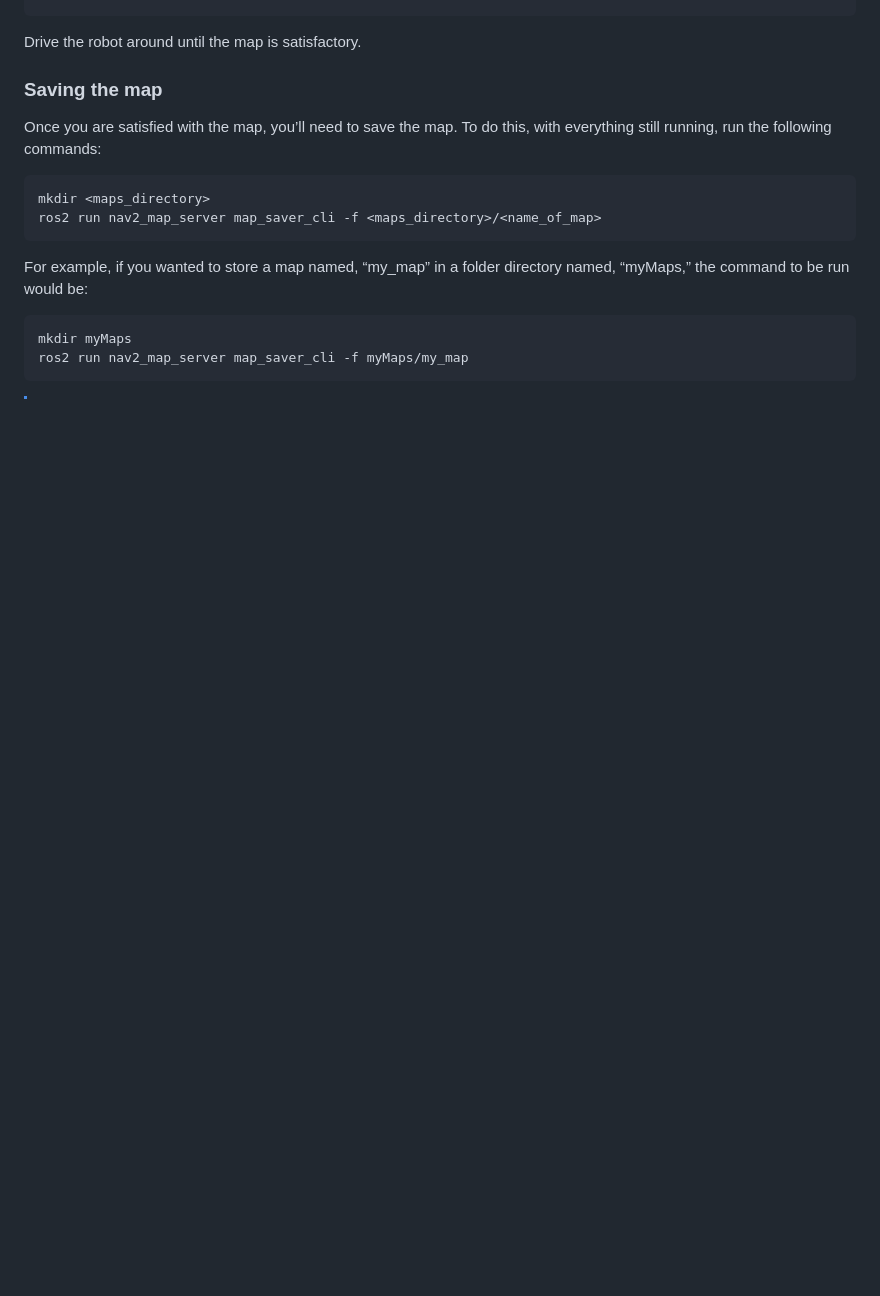
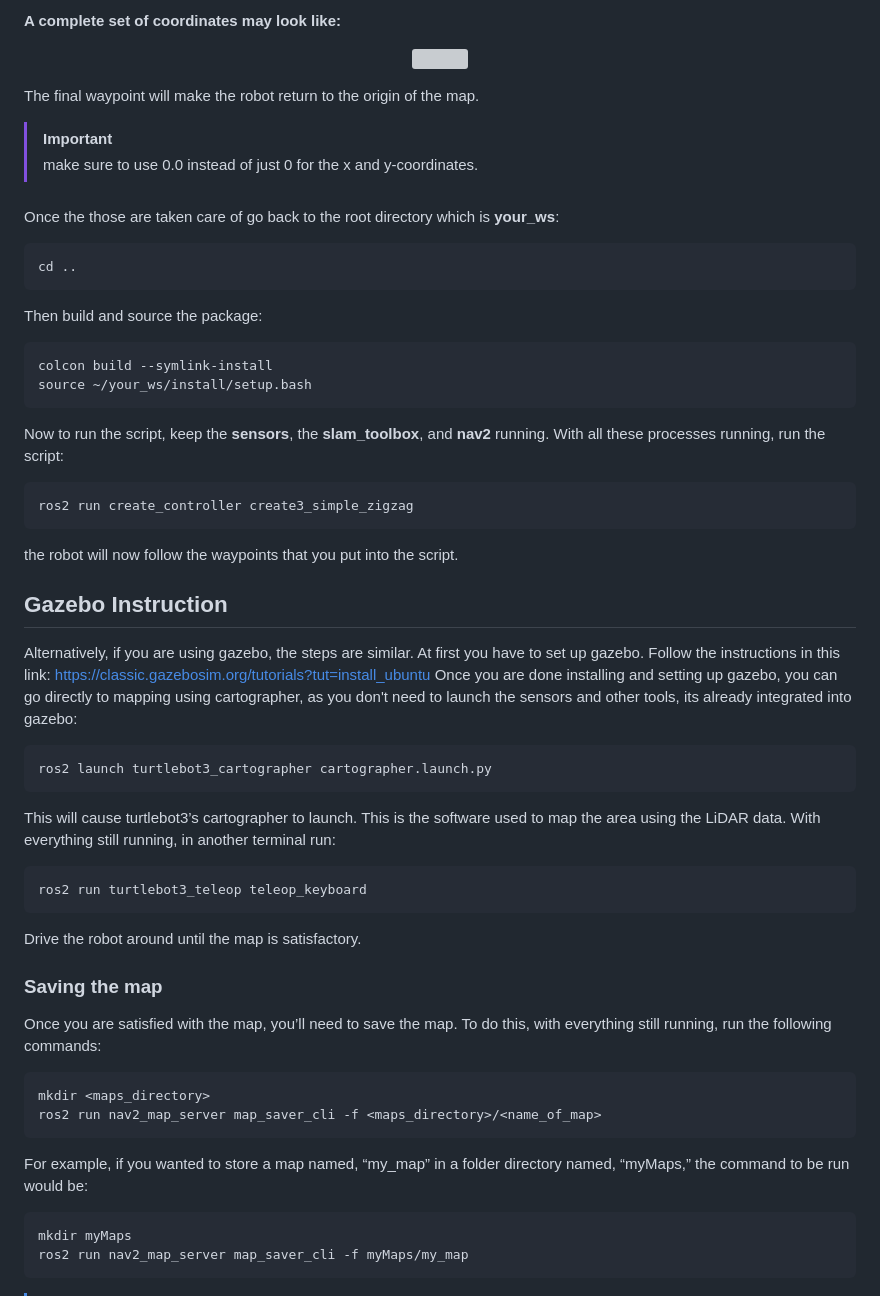
Before and after one commit to vinzmoke-zoro/Zigzag-Scanline-Algorithm, a Markdown page: README.md, the part around one of its changes. Drawn GitHub-style; blank space fills up the shorter version; grey boxes are pictures that could not be loaded.

````diff
--- a/README.md
+++ b/README.md
@@ -49,3 +127,41 @@ ros2 run teleop_twist_keyboard teleop_twist_keyboard
+**A complete set of coordinates may look like:**
+<p align="center">
+ <img src = https://github.com/vinzmoke-zoro/Zigzag-Scanline-Algorithm/assets/63388102/4e2e8728-2198-41fd-a447-1cb368cdbccd>
+</p>
+
+The final waypoint will make the robot return to the origin of the map.
+>[!IMPORTANT]
+>make sure to use 0.0 instead of just 0 for the x and y-coordinates.
+
+###
+Once the those are taken care of go back to the root directory which is **your_ws**:
+```
+cd ..
+```
+Then build and source the package:
+```
+colcon build --symlink-install
+source ~/your_ws/install/setup.bash
+```
+Now to run the script, keep the **sensors**, the **slam_toolbox**, and **nav2** running.
+With all these processes running, run the script:
+```
+ros2 run create_controller create3_simple_zigzag
+```
+the robot will now follow the waypoints that you put into the script.
+
+## Gazebo Instruction
+Alternatively, if you are using gazebo, the steps are similar.
+At first you have to set up gazebo. Follow the instructions in this link:
+https://classic.gazebosim.org/tutorials?tut=install_ubuntu
+Once you are done installing and setting up gazebo, you can go directly to mapping using cartographer, as you don't need to launch the sensors and other tools, its already integrated into gazebo:
+```
+ros2 launch turtlebot3_cartographer cartographer.launch.py
+```
+This will cause turtlebot3’s cartographer to launch. This is the software used to map the area using the LiDAR data.
+With everything still running, in another terminal run:
+```
+ros2 run turtlebot3_teleop teleop_keyboard
 ```
 Drive the robot around until the map is satisfactory.
 
````
Also changed, not shown: other parts of README.md (+78 -0 lines).
